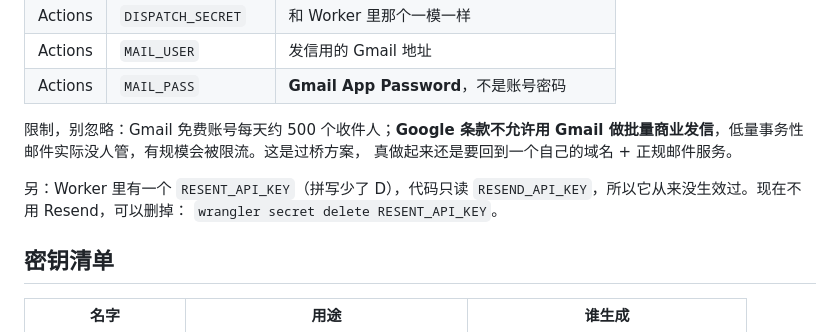
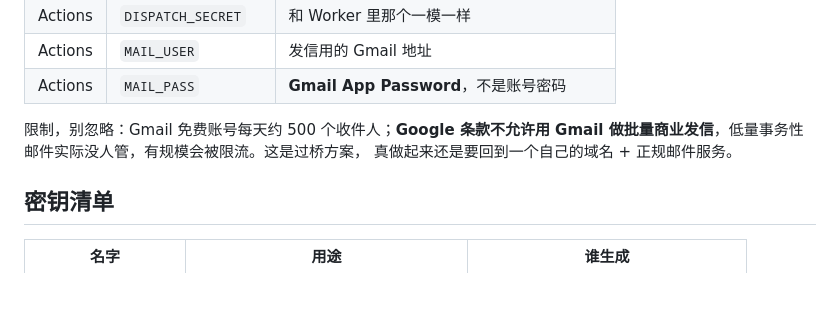
Before and after one commit to yyxr75/immi-analysis, a Markdown page: worker/README.md, the part around the change. Rendered like a GitHub page; blank space fills up the shorter version.

Commit message:
worker README: drop the note about the misnamed secret (deleted)
Co-Authored-By: Claude Opus 5.5 <noreply@anthropic.com>
Claude-Session: https://claude.ai/code/session_01QMTmHkJwafGrXZxVncxPYv

```diff
--- a/worker/README.md
+++ b/worker/README.md
@@ -96,10 +96,6 @@ GitHub Actions 的 runner 可以直连 `smtp.gmail.com` 并**以账号本人身
 做批量商业发信**，低量事务性邮件实际没人管，有规模会被限流。这是过桥方案，
 真做起来还是要回到一个自己的域名 + 正规邮件服务。
 
-另：Worker 里有一个 `RESENT_API_KEY`（拼写少了 D），代码只读
-`RESEND_API_KEY`，所以它从来没生效过。现在不用 Resend，可以删掉：
-`wrangler secret delete RESENT_API_KEY`。
-
 ## 密钥清单
 
 | 名字 | 用途 | 谁生成 |
```
